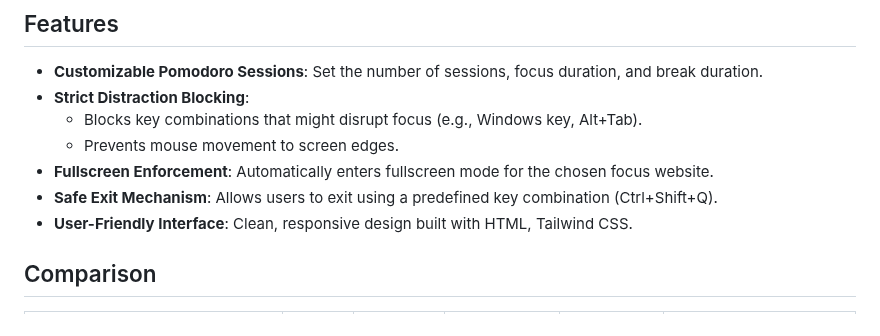
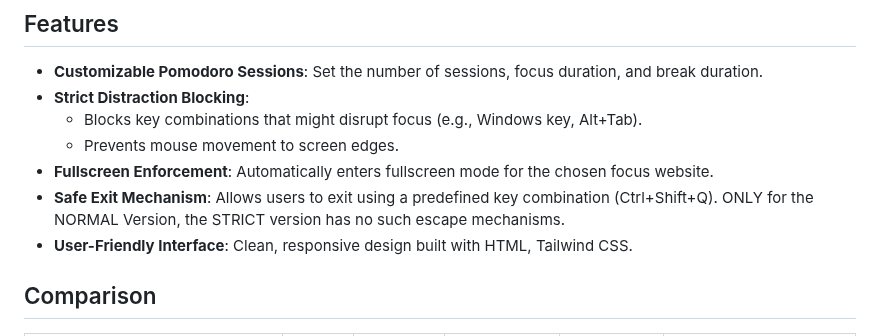
Before and after one commit to datavorous/amine, a Markdown page: README.md, the part around the change. Rendered like a GitHub page.

```diff
--- a/README.md
+++ b/README.md
@@ -19,7 +19,7 @@
   - Blocks key combinations that might disrupt focus (e.g., Windows key, Alt+Tab).
   - Prevents mouse movement to screen edges.
 - **Fullscreen Enforcement**: Automatically enters fullscreen mode for the chosen focus website.
-- **Safe Exit Mechanism**: Allows users to exit using a predefined key combination (Ctrl+Shift+Q).
+- **Safe Exit Mechanism**: Allows users to exit using a predefined key combination (Ctrl+Shift+Q). ONLY for the NORMAL Version, the STRICT version has no such escape mechanisms.
 - **User-Friendly Interface**: Clean, responsive design built with HTML, Tailwind CSS.
 
 ## Comparison
```
